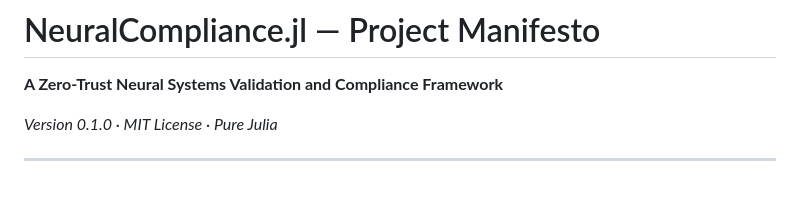
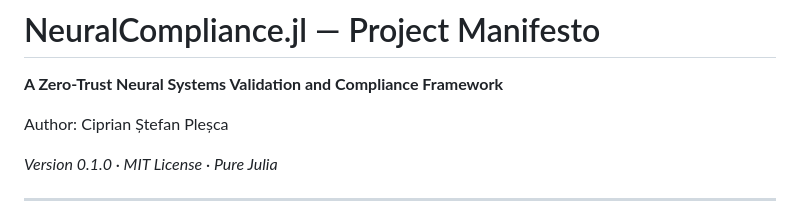
Before and after one commit to Ciprian-LocalPulse/NeuralCompliance.jl, a Markdown page: NeuralCompliance.jl_MANIFESTO.md, the part around the change. Rendered like a GitHub page; blank space fills up the shorter version.

```diff
--- a/NeuralCompliance.jl_MANIFESTO.md
+++ b/NeuralCompliance.jl_MANIFESTO.md
@@ -1,6 +1,8 @@
 # NeuralCompliance.jl — Project Manifesto
 
 **A Zero-Trust Neural Systems Validation and Compliance Framework**
+
+Author: Ciprian Ștefan Pleșca
 
 *Version 0.1.0 · MIT License · Pure Julia*
 
```
